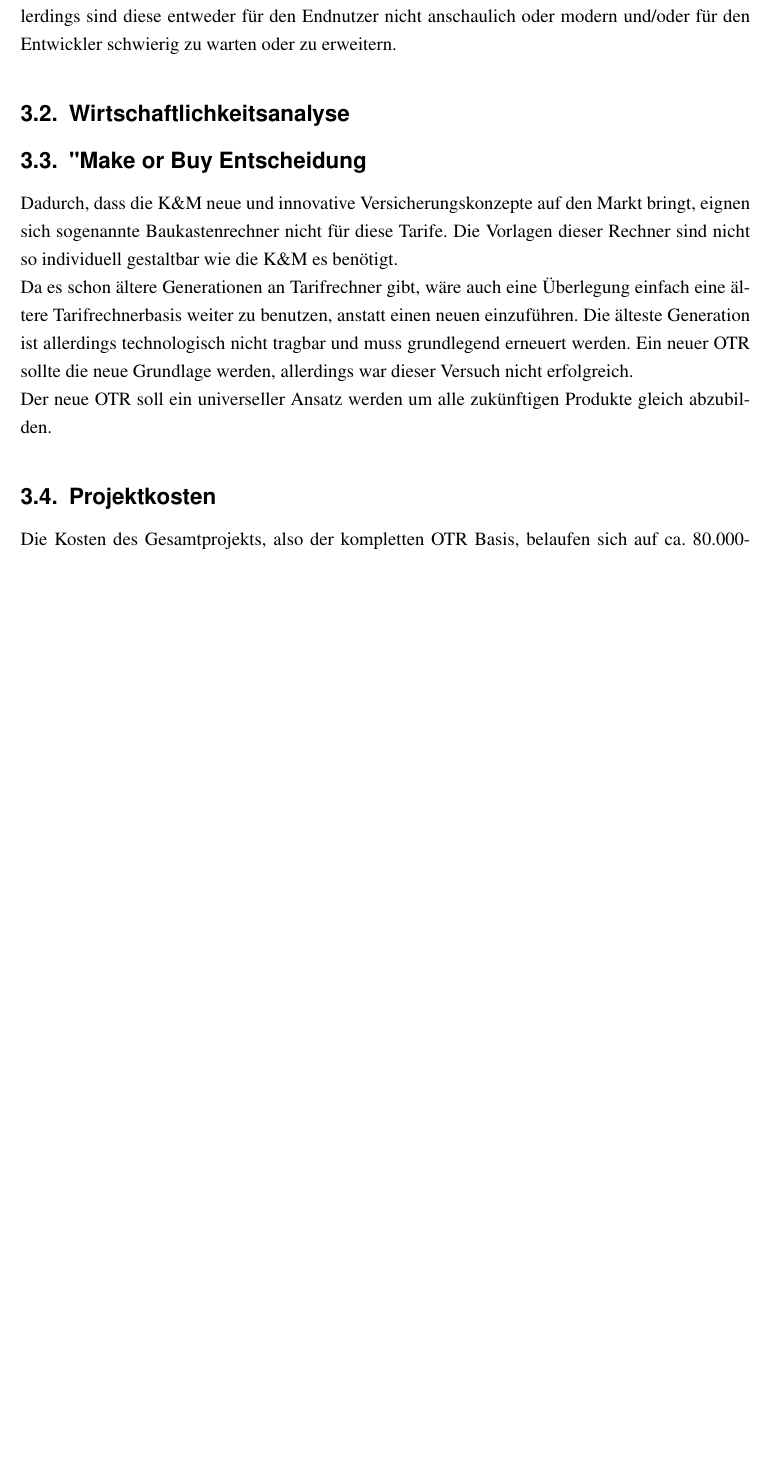
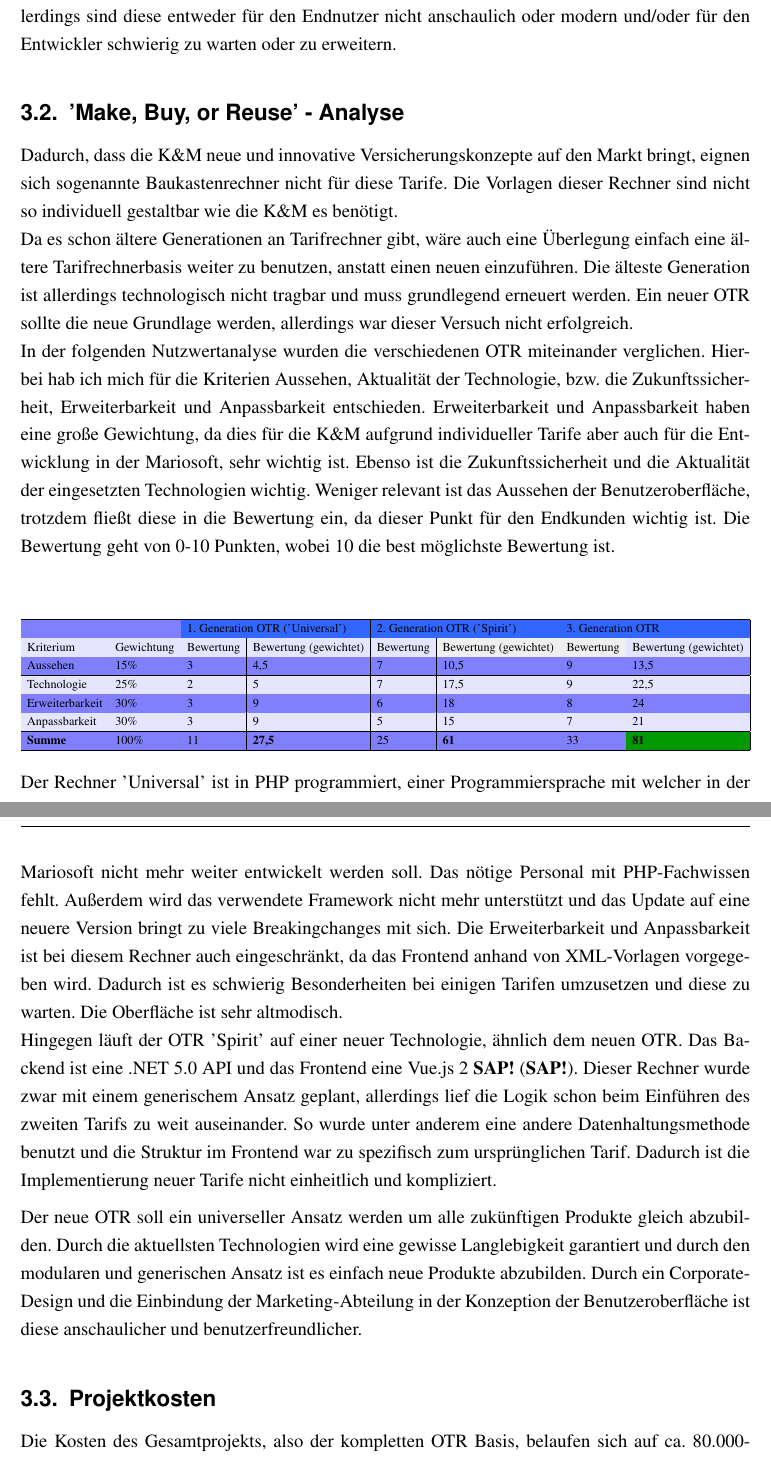
Before and after one commit to Sarthox/ProjektDoku2, a LaTeX document (document.tex, which reads kapitel/kapitel3.tex): part of page 13 of 27 before the commit and two parts of pages 13 and 14 of 28 after it, the two joined at a grey line, cut so that both start at the same text, the shorter picture padded with empty space. Compiled offline with pdfLaTeX.

Commit message:
'Nutzwertanalyse'

```diff
--- a/document.tex
+++ b/document.tex
@@ -2,7 +2,7 @@
 \documentclass[a4paper,12pt,headsepline,hidelinks]{scrartcl}
 \usepackage{acronym}
 \usepackage{comment}
-\usepackage[table]{xcolor}
+\usepackage[table, xcdraw]{xcolor}
 \usepackage[
 automark, % Kapitelangaben in Kopfzeile automatisch erstellen
 headsepline, % Trennlinie unter Kopfzeile
--- a/kapitel/kapitel3.tex
+++ b/kapitel/kapitel3.tex
@@ -10,18 +10,37 @@ evtl alte otrs mit nutzwertanalyse vergleichen?
 Die \ac{KM} bietet \ac{OTR} für Makler an. Zur Zeit gibt es mehrere Generationen an Rechnern. Die älteste ist mit PHP umgesetzt und hat eine altmodische Benutzeroberfläche. Eine neuere Tarifrechnerbasis ist ähnlich wie diese Neuentwicklung aufgebaut auf einem .NET-Backend und einem Vue.js Frontend. Allerdings stellte sich bei dem Einführen neuer Tariflinien heraus, dass diese sich nicht einfach in diesen \ac{OTR} einbinden ließ. \\
 Demnach existieren funktionale \ac{OTR}, die beim Vertrieb von Versicherungsprodukten helfen, allerdings sind diese entweder für den Endnutzer nicht anschaulich oder modern und/oder für den Entwickler schwierig zu warten oder zu erweitern.
 
-\subsection{Wirtschaftlichkeitsanalyse}
-\label{wirtschaftlichkeitsanalyse}
+\subsection{'Make, Buy, or Reuse' - Analyse}
+\label{makeOrBuy}
 
-\subsection{"Make or Buy" - Entscheidung}
-\label{makeOrBuy}
 Dadurch, dass die \ac{KM} neue und innovative Versicherungskonzepte auf den Markt bringt, eignen sich sogenannte Baukastenrechner nicht für diese Tarife. Die Vorlagen dieser Rechner sind nicht so individuell gestaltbar wie die \ac{KM} es benötigt.\\
 Da es schon ältere Generationen an Tarifrechner gibt, wäre auch eine Überlegung einfach eine ältere Tarifrechnerbasis weiter zu benutzen, anstatt einen neuen einzuführen. Die älteste Generation ist allerdings technologisch nicht tragbar und muss grundlegend erneuert werden. Ein neuer \ac{OTR} sollte die neue Grundlage werden, allerdings war dieser Versuch nicht erfolgreich.\\
-Der neue \ac{OTR} soll ein universeller Ansatz werden um alle zukünftigen Produkte gleich abzubilden.
+In der folgenden Nutzwertanalyse wurden die verschiedenen \ac{OTR} miteinander verglichen. Hierbei hab ich mich für die Kriterien Aussehen, Aktualität der Technologie, bzw. die Zukunftssicherheit, Erweiterbarkeit und Anpassbarkeit entschieden. Erweiterbarkeit und Anpassbarkeit haben eine große Gewichtung, da dies für die \ac{KM} aufgrund individueller Tarife aber auch für die Entwicklung in der Mariosoft, sehr wichtig ist. Ebenso ist die Zukunftssicherheit und die Aktualität der eingesetzten Technologien wichtig. Weniger relevant ist das Aussehen der Benutzeroberfläche, trotzdem fließt diese in die Bewertung ein, da dieser Punkt für den Endkunden wichtig ist. Die Bewertung geht von 0-10 Punkten, wobei 10 die best möglichste Bewertung ist.\\
+\\
+
+\resizebox{\columnwidth}{!}{%
+\begin{tabular}{|l|l|ll|ll|ll|}
+	\hline
+	&            & \multicolumn{2}{l|}{\cellcolor[HTML]{3166FF}1. Generation OTR ('Universal')} & \multicolumn{2}{l|}{\cellcolor[HTML]{3166FF}2. Generation OTR ('Spirit')}      & \multicolumn{2}{l|}{\cellcolor[HTML]{3166FF}3. Generation OTR}                    \\ \hline
+	Kriterium                           & Gewichtung & \multicolumn{1}{l|}{Bewertung}            & Bewertung (gewichtet)            & \multicolumn{1}{l|}{Bewertung} & \cellcolor[HTML]{EFEFEF}Bewertung (gewichtet) & \multicolumn{1}{l|}{\cellcolor[HTML]{EFEFEF}Bewertung} & Bewertung (gewichtet)               \\ \hline
+	Aussehen                            & 15\%       & \multicolumn{1}{l|}{3}                    & 4,5                              & \multicolumn{1}{l|}{7}         & 10,5                                          & \multicolumn{1}{l|}{9}                                 & 13,5                                \\ \hline
+	Technologie & 25\%       & \multicolumn{1}{l|}{2}                    & 5                                & \multicolumn{1}{l|}{7}         & 17,5                                          & \multicolumn{1}{l|}{9}                                 & 22,5                                \\ \hline
+	Erweiterbarkeit                     & 30\%       & \multicolumn{1}{l|}{3}                    & 9                                & \multicolumn{1}{l|}{6}         & 18                                            & \multicolumn{1}{l|}{8}                                 & 24                                  \\ \hline
+	Anpassbarkeit                       & 30\%       & \multicolumn{1}{l|}{3}                    & 9                                & \multicolumn{1}{l|}{5}         & 15                                            & \multicolumn{1}{l|}{7}                                 & 21                                  \\ \hline
+	\textbf{Summe}                      & 100\%      & \multicolumn{1}{l|}{11}                   & \textbf{27,5}                    & \multicolumn{1}{l|}{25}        & \textbf{61}                                   & \multicolumn{1}{l|}{33}                                & \cellcolor[HTML]{009901}\textbf{81} \\ \hline
+\end{tabular}%
+}\\
+
+
+Der Rechner 'Universal' ist in PHP programmiert, einer Programmiersprache mit welcher in der Mariosoft nicht mehr weiter entwickelt werden soll. Das nötige Personal mit PHP-Fachwissen fehlt. Außerdem wird das verwendete Framework nicht mehr unterstützt und das Update auf eine neuere Version bringt zu viele Breakingchanges mit sich. Die Erweiterbarkeit und Anpassbarkeit ist bei diesem Rechner auch eingeschränkt, da das Frontend anhand von XML-Vorlagen vorgegeben wird. Dadurch ist es schwierig Besonderheiten bei einigen Tarifen umzusetzen und diese zu warten. Die Oberfläche ist sehr altmodisch. \\
+Hingegen läuft der \ac{OTR} 'Spirit' auf einer neuer Technologie, ähnlich dem neuen \ac{OTR}. Das Backend ist eine .NET 5.0 API und das Frontend eine Vue.js 2 \ac{SAP}. Dieser Rechner wurde zwar mit einem generischem Ansatz geplant, allerdings lief die Logik schon beim Einführen des zweiten Tarifs zu weit auseinander. So wurde unter anderem eine andere Datenhaltungsmethode benutzt und die Struktur im Frontend war zu spezifisch zum ursprünglichen Tarif. Dadurch ist die Implementierung neuer Tarife nicht einheitlich und kompliziert.
+
+Der neue \ac{OTR} soll ein universeller Ansatz werden um alle zukünftigen Produkte gleich abzubilden. Durch die aktuellsten Technologien wird eine gewisse Langlebigkeit garantiert und durch den modularen und generischen Ansatz ist es einfach neue Produkte abzubilden. Durch ein Corporate-Design und die Einbindung der Marketing-Abteilung in der Konzeption der Benutzeroberfläche ist diese anschaulicher und benutzerfreundlicher.
+
 
 \subsection{Projektkosten}
 \label{projektkosten}
-Die Kosten des Gesamtprojekts, also der kompletten \ac{OTR} Basis, belaufen sich auf ca. 80.000-100.000€. Dazu gehören allerdings mehrere Nebeneffekte die aus dem Gesamtprojekt  resultieren. So wurde im Rahmen des \ac{OTR}s die \ac{cicd} Pipeline von Jenkins auf \gls{gitlab} umgestellt. Außerdem wurde ein einheitliches Corporate-Design eingeführt, an welchem die Marketingabteilung gearbeitet hat. Der erste Tarif in dem \ac{OTR} wird eine Betriebshaftpflicht geplant, welche ausgearbeitet werden musste und anhand welcher alle tarifspezifischen Komponenten des Rechners implementiert wurden. Dazu kommt, dass das Bestandsführungssystem für die Betriebshaftpflicht konfiguriert werden muss.\\
+Die Kosten des Gesamtprojekts, also der kompletten \ac{OTR} Basis, belaufen sich auf ca. 80.000-100.000€. Dazu gehören allerdings mehrere Nebeneffekte die aus dem Gesamtprojekt  resultieren. So wurde im Rahmen des \ac{OTR}s die \ac{CICD} Pipeline von Jenkins auf \gls{gitlab} umgestellt. Außerdem wurde ein einheitliches Corporate-Design eingeführt, an welchem die Marketingabteilung gearbeitet hat. Der erste Tarif in dem \ac{OTR} wird eine Betriebshaftpflicht geplant, welche ausgearbeitet werden musste und anhand welcher alle tarifspezifischen Komponenten des Rechners implementiert wurden. Dazu kommt, dass das Bestandsführungssystem für die Betriebshaftpflicht konfiguriert werden muss.\\
 
 Die Kosten der Fußzeilenkomponente lässt sich anhand der aufgewendeten Stunden berechnen.
 Dabei wird eine Arbeitsstunde eines Auszubildenden mit 100€ berechnet. Weitere benötigte Mitarbeiter, z.B. für Absprachen, lassen sich mit durchschnittlich 130€ pro Stunde berechnen.
```
Also changed, not shown: kapitel/kapitel2.tex (+4 -4 lines), document.pdf, kapitel/kapitel3.tex (26 more changed lines), 6 other files.
